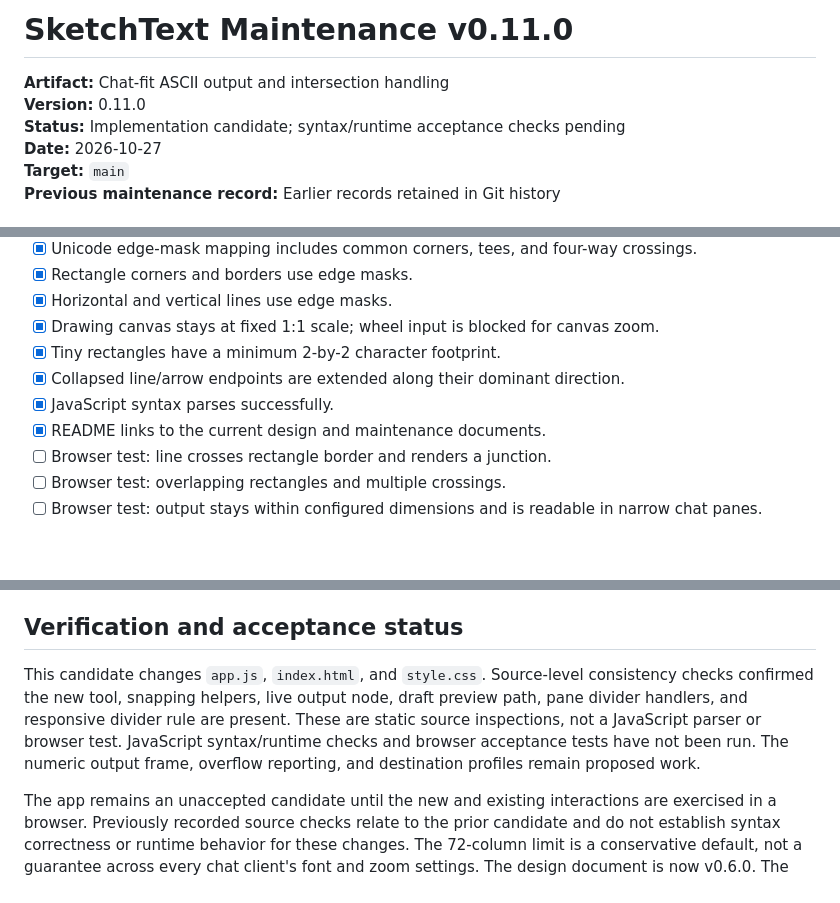
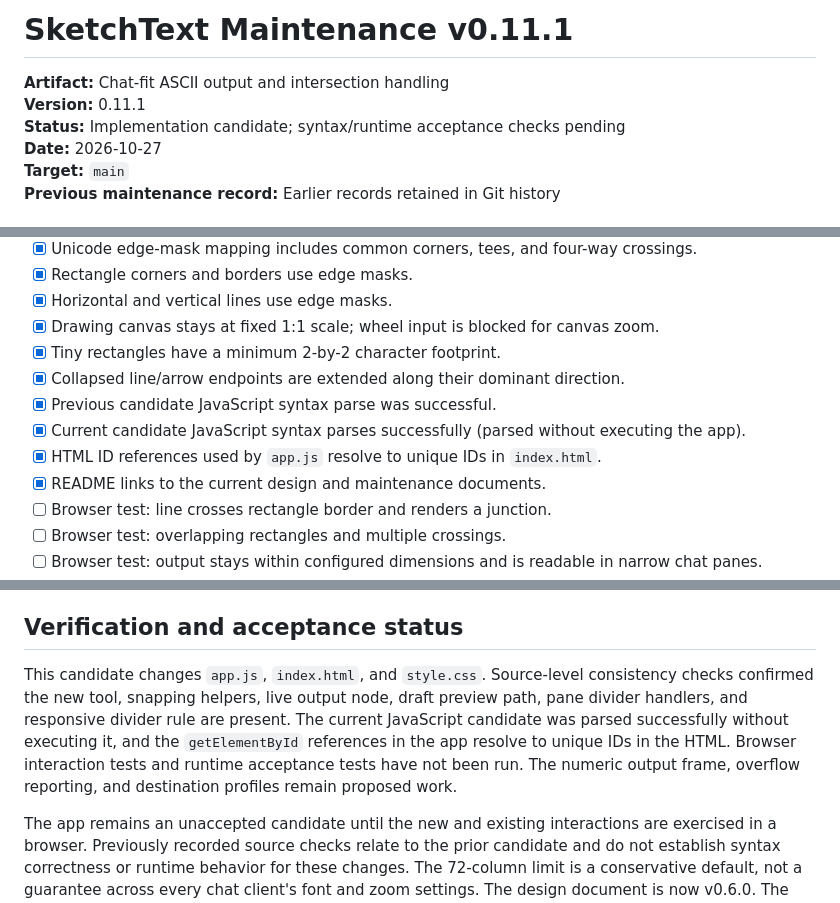
Before and after one commit to zpitchfolo/sketch-to-ascii, a Markdown page: docs/Maintenance-v0.9.0.md, 3 parts joined by grey strips. Drawn GitHub-style; blank space fills up the shorter version.

Commit message:
docs: record syntax and markup checks for SketchText candidate

```diff
--- a/docs/Maintenance-v0.9.0.md
+++ b/docs/Maintenance-v0.9.0.md
@@ -1,7 +1,7 @@
-# SketchText Maintenance v0.11.0
+# SketchText Maintenance v0.11.1
 
 **Artifact:** Chat-fit ASCII output and intersection handling
-**Version:** 0.11.0
+**Version:** 0.11.1
 **Status:** Implementation candidate; syntax/runtime acceptance checks pending
 **Date:** 2026-10-27
 **Target:** `main`
@@ -48,7 +48,9 @@ Previously recorded source checks:
 - [x] Drawing canvas stays at fixed 1:1 scale; wheel input is blocked for canvas zoom.
 - [x] Tiny rectangles have a minimum 2-by-2 character footprint.
 - [x] Collapsed line/arrow endpoints are extended along their dominant direction.
-- [x] JavaScript syntax parses successfully.
+- [x] Previous candidate JavaScript syntax parse was successful.
+- [x] Current candidate JavaScript syntax parses successfully (parsed without executing the app).
+- [x] HTML ID references used by `app.js` resolve to unique IDs in `index.html`.
 - [x] README links to the current design and maintenance documents.
 - [ ] Browser test: line crosses rectangle border and renders a junction.
 - [ ] Browser test: overlapping rectangles and multiple crossings.
@@ -66,6 +68,6 @@ Previously recorded source checks:
 
 ## Verification and acceptance status
 
-This candidate changes `app.js`, `index.html`, and `style.css`. Source-level consistency checks confirmed the new tool, snapping helpers, live output node, draft preview path, pane divider handlers, and responsive divider rule are present. These are static source inspections, not a JavaScript parser or browser test. JavaScript syntax/runtime checks and browser acceptance tests have not been run. The numeric output frame, overflow reporting, and destination profiles remain proposed work.
+This candidate changes `app.js`, `index.html`, and `style.css`. Source-level consistency checks confirmed the new tool, snapping helpers, live output node, draft preview path, pane divider handlers, and responsive divider rule are present. The current JavaScript candidate was parsed successfully without executing it, and the `getElementById` references in the app resolve to unique IDs in the HTML. Browser interaction tests and runtime acceptance tests have not been run. The numeric output frame, overflow reporting, and destination profiles remain proposed work.
 
 The app remains an unaccepted candidate until the new and existing interactions are exercised in a browser. Previously recorded source checks relate to the prior candidate and do not establish syntax correctness or runtime behavior for these changes. The 72-column limit is a conservative default, not a guarantee across every chat client's font and zoom settings. The design document is now v0.6.0. The exact numeric output frame, overflow reporting, and destination profiles are still future work.
```
